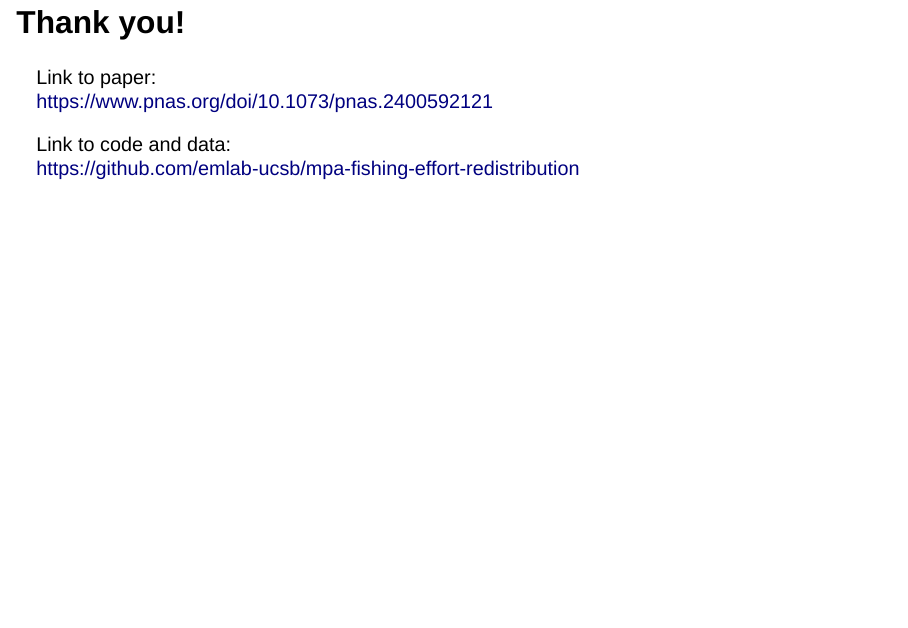
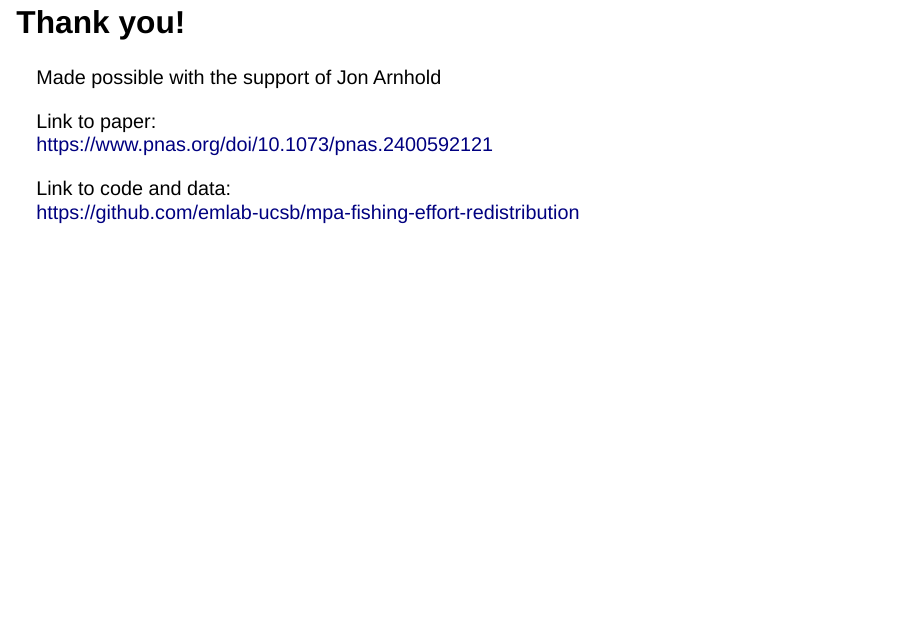
Before and after one commit to gmcdonald-sfg/presentation-mpas-fishing-redistribution, a Quarto document (docs/index.qmd): page 8 of 8. Rendered offline with R 4.5, knitr and Pandoc in place of Quarto, with nearby package versions; drawn as Slidy slides in place of the format the file asks for.

Commit message:
add support acknowledgement

```diff
--- a/docs/index.qmd
+++ b/docs/index.qmd
@@ -34,6 +34,8 @@ editor_options:
 
 ## Thank you!
 
+Made possible with the support of Jon Arnhold
+
 Link to paper:
 [https://www.pnas.org/doi/10.1073/pnas.2400592121](https://www.pnas.org/doi/10.1073/pnas.2400592121)
 
```
Also changed, not shown: 1 other file.
